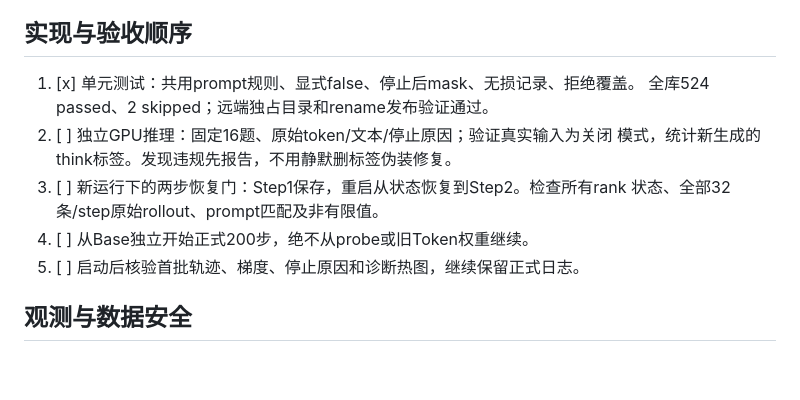
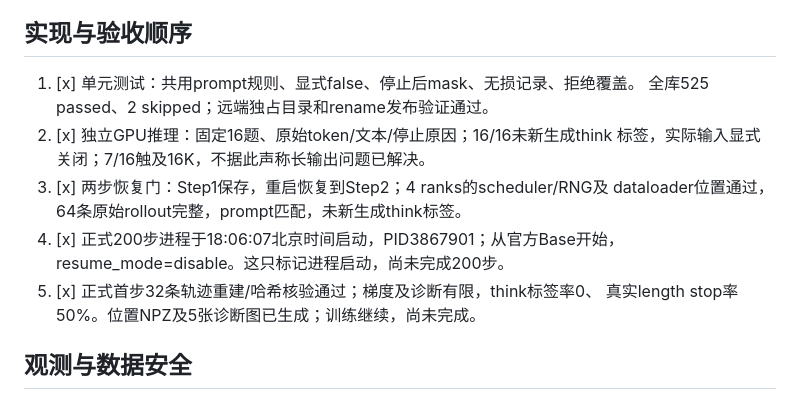
Before and after one commit to binichallein/opd, a Markdown page: docs/plans/2026-09-13-qwen06-nonthinking-token.md, the part around the change. GitHub-like rendering; blank space fills up the shorter version.

```diff
--- a/docs/plans/2026-09-13-qwen06-nonthinking-token.md
+++ b/docs/plans/2026-09-13-qwen06-nonthinking-token.md
@@ -25,13 +25,15 @@
 ## 实现与验收顺序
 
 1. [x] 单元测试：共用prompt规则、显式false、停止后mask、无损记录、拒绝覆盖。
-   全库524 passed、2 skipped；远端独占目录和rename发布验证通过。
-2. [ ] 独立GPU推理：固定16题、原始token/文本/停止原因；验证真实输入为关闭
-   模式，统计新生成的think标签。发现违规先报告，不用静默删标签伪装修复。
-3. [ ] 新运行下的两步恢复门：Step1保存，重启从状态恢复到Step2。检查所有rank
-   状态、全部32条/step原始rollout、prompt匹配及非有限值。
-4. [ ] 从Base独立开始正式200步，绝不从probe或旧Token权重继续。
-5. [ ] 启动后核验首批轨迹、梯度、停止原因和诊断热图，继续保留正式日志。
+   全库525 passed、2 skipped；远端独占目录和rename发布验证通过。
+2. [x] 独立GPU推理：固定16题、原始token/文本/停止原因；16/16未新生成think
+   标签，实际输入显式关闭；7/16触及16K，不据此声称长输出问题已解决。
+3. [x] 两步恢复门：Step1保存，重启恢复到Step2；4 ranks的scheduler/RNG及
+   dataloader位置通过，64条原始rollout完整，prompt匹配，未新生成think标签。
+4. [x] 正式200步进程于18:06:07北京时间启动，PID3867901；从官方Base开始，
+   resume_mode=disable。这只标记进程启动，尚未完成200步。
+5. [x] 正式首步32条轨迹重建/哈希核验通过；梯度及诊断有限，think标签率0、
+   真实length stop率50%。位置NPZ及5张诊断图已生成；训练继续，尚未完成。
 
 ## 观测与数据安全
 
```
Also changed, not shown: AGENTS.md (+9 -0 lines), docs/results/2026-09-13-qwen06-nonthinking-startup.md (added, +110 -0 lines).
